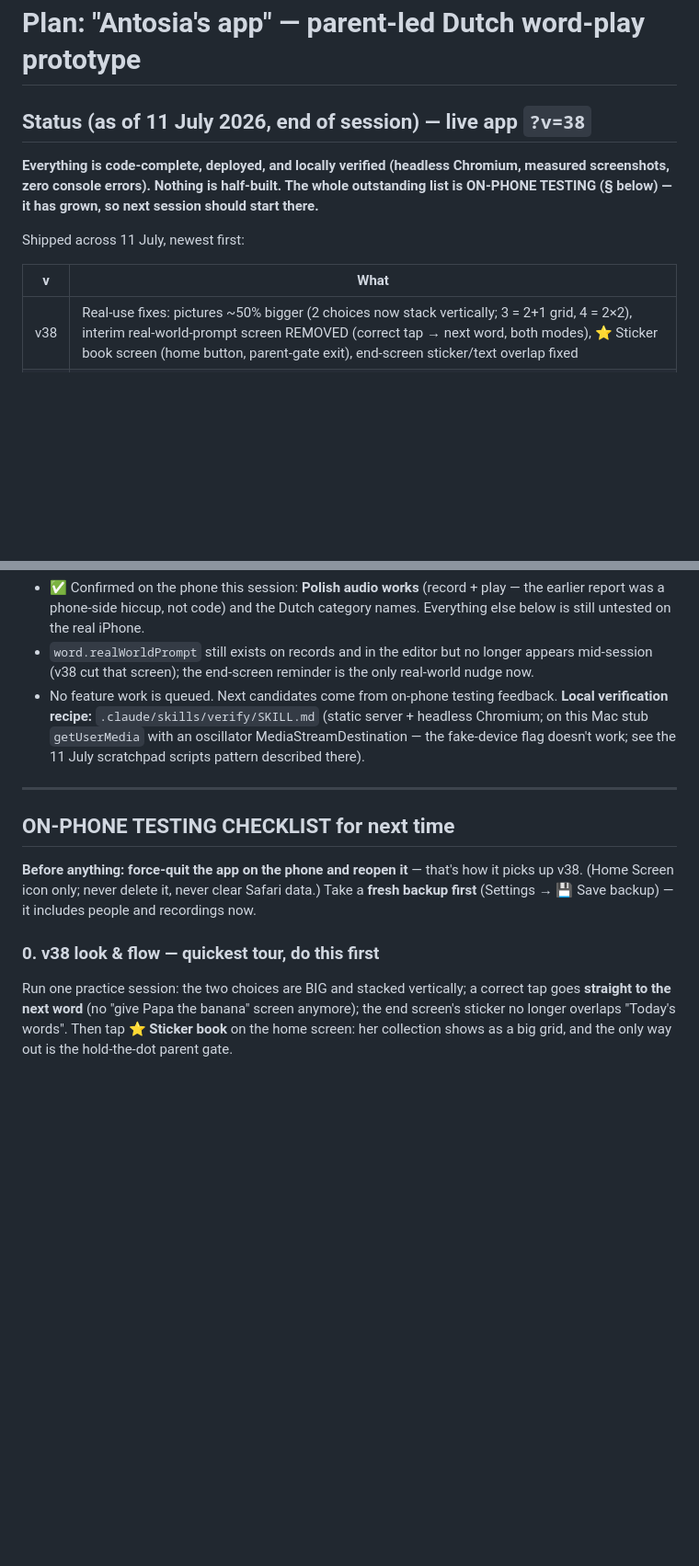
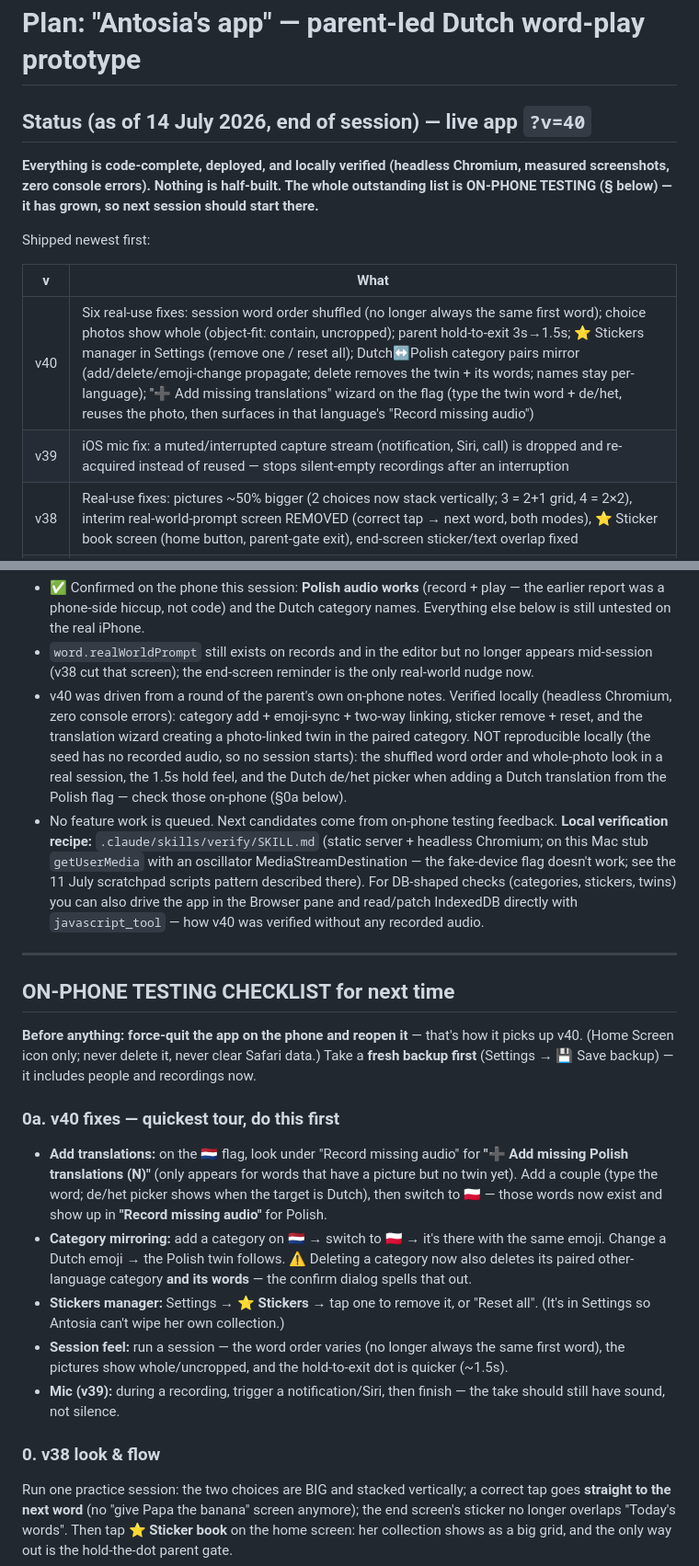
Before and after one commit to RM482/antosias-app, a Markdown page: APP_PLAN.md, 2 parts joined by grey strips. Shown at 92% size. GitHub-like rendering; blank space fills up the shorter version.

Commit message:
Docs: consolidate status at v40 + refresh on-phone checklist (§0a)
Co-Authored-By: Claude Opus 4.8 <noreply@anthropic.com>

```diff
--- a/APP_PLAN.md
+++ b/APP_PLAN.md
@@ -1,16 +1,18 @@
 # Plan: "Antosia's app" — parent-led Dutch word-play prototype
 
-## Status (as of 11 July 2026, end of session) — live app `?v=38`
+## Status (as of 14 July 2026, end of session) — live app `?v=40`
 
 **Everything is code-complete, deployed, and locally verified (headless
 Chromium, measured screenshots, zero console errors). Nothing is half-built.
 The whole outstanding list is ON-PHONE TESTING (§ below) — it has grown, so
 next session should start there.**
 
-Shipped across 11 July, newest first:
+Shipped newest first:
 
 | v | What |
 |---|---|
+| v40 | Six real-use fixes: session word order shuffled (no longer always the same first word); choice photos show whole (object-fit: contain, uncropped); parent hold-to-exit 3s→1.5s; ⭐ Stickers manager in Settings (remove one / reset all); Dutch↔Polish category pairs mirror (add/delete/emoji-change propagate; delete removes the twin + its words; names stay per-language); "➕ Add missing translations" wizard on the flag (type the twin word + de/het, reuses the photo, then surfaces in that language's "Record missing audio") |
+| v39 | iOS mic fix: a muted/interrupted capture stream (notification, Siri, call) is dropped and re-acquired instead of reused — stops silent-empty recordings after an interruption |
 | v38 | Real-use fixes: pictures ~50% bigger (2 choices now stack vertically; 3 = 2+1 grid, 4 = 2×2), interim real-world-prompt screen REMOVED (correct tap → next word, both modes), ⭐ Sticker book screen (home button, parent-gate exit), end-screen sticker/text overlap fixed |
 | v37 | TEST MODE (see TEST_MODE_PLAN.md): "🎯 Start a test" per category + persistent 2/3/4 difficulty picker; skips the listen stage — audio asks immediately; first tap scored; end screen shows "7/10 right on the first try" + ✓/✗ per word, pre-toggles "Understood" on first-try-correct |
 | v36 | Child-mode flow reorder: host intro before the category tiles |
@@ -25,22 +27,51 @@ Notes for the next session:
 - `word.realWorldPrompt` still exists on records and in the editor but no longer
   appears mid-session (v38 cut that screen); the end-screen reminder is the
   only real-world nudge now.
+- v40 was driven from a round of the parent's own on-phone notes. Verified
+  locally (headless Chromium, zero console errors): category add + emoji-sync +
+  two-way linking, sticker remove + reset, and the translation wizard creating
+  a photo-linked twin in the paired category. NOT reproducible locally (the
+  seed has no recorded audio, so no session starts): the shuffled word order
+  and whole-photo look in a real session, the 1.5s hold feel, and the Dutch
+  de/het picker when adding a Dutch translation from the Polish flag — check
+  those on-phone (§0a below).
 - No feature work is queued. Next candidates come from on-phone testing
   feedback. **Local verification recipe:** `.claude/skills/verify/SKILL.md`
   (static server + headless Chromium; on this Mac stub `getUserMedia` with an
   oscillator MediaStreamDestination — the fake-device flag doesn't work; see
-  the 11 July scratchpad scripts pattern described there).
+  the 11 July scratchpad scripts pattern described there). For DB-shaped
+  checks (categories, stickers, twins) you can also drive the app in the
+  Browser pane and read/patch IndexedDB directly with `javascript_tool` — how
+  v40 was verified without any recorded audio.
 
 ---
 
 ## ON-PHONE TESTING CHECKLIST for next time
 
 **Before anything: force-quit the app on the phone and reopen it** — that's how
-it picks up v38. (Home Screen icon only; never delete it, never clear Safari
+it picks up v40. (Home Screen icon only; never delete it, never clear Safari
 data.) Take a **fresh backup first** (Settings → 💾 Save backup) — it includes
 people and recordings now.
 
-### 0. v38 look & flow — quickest tour, do this first
+### 0a. v40 fixes — quickest tour, do this first
+- **Add translations:** on the 🇳🇱 flag, look under "Record missing audio" for
+  **"➕ Add missing Polish translations (N)"** (only appears for words that have
+  a picture but no twin yet). Add a couple (type the word; de/het picker shows
+  when the target is Dutch), then switch to 🇵🇱 — those words now exist and show
+  up in **"Record missing audio"** for Polish.
+- **Category mirroring:** add a category on 🇳🇱 → switch to 🇵🇱 → it's there with
+  the same emoji. Change a Dutch emoji → the Polish twin follows. ⚠️ Deleting a
+  category now also deletes its paired other-language category **and its words**
+  — the confirm dialog spells that out.
+- **Stickers manager:** Settings → **⭐ Stickers** → tap one to remove it, or
+  "Reset all". (It's in Settings so Antosia can't wipe her own collection.)
+- **Session feel:** run a session — the word order varies (no longer always the
+  same first word), the pictures show whole/uncropped, and the hold-to-exit dot
+  is quicker (~1.5s).
+- **Mic (v39):** during a recording, trigger a notification/Siri, then finish —
+  the take should still have sound, not silence.
+
+### 0. v38 look & flow
 Run one practice session: the two choices are BIG and stacked vertically; a
 correct tap goes **straight to the next word** (no "give Papa the banana"
 screen anymore); the end screen's sticker no longer overlaps "Today's words".
```
Also changed, not shown: other parts of APP_PLAN.md (+1 -1 lines).
